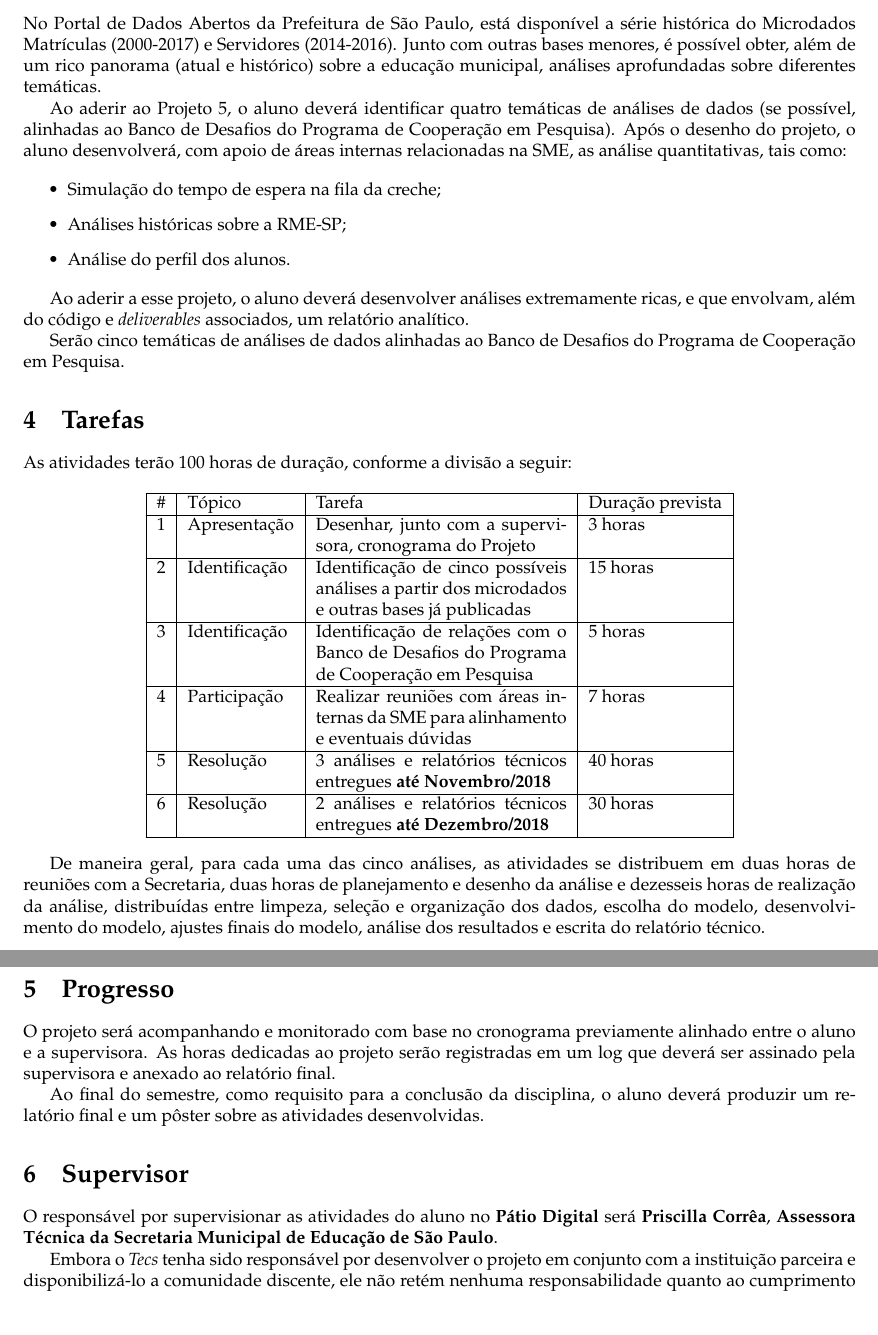
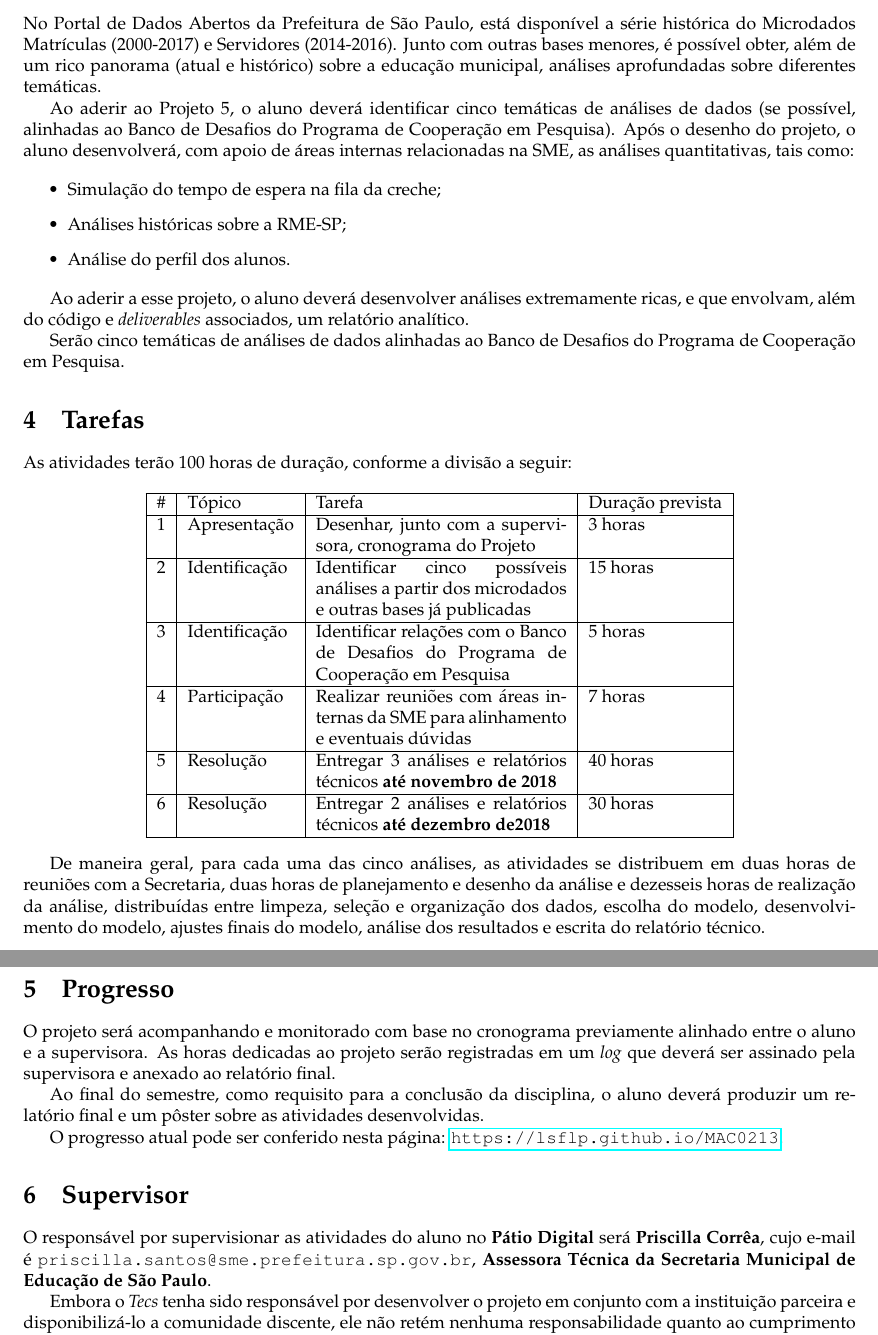
Before and after one commit to lsflp/MAC0213, a LaTeX document (Proposta/proposta.tex): two parts of pages 2 and 3 of 3, joined at a grey line, cut so that both start at the same text. Compiled offline with pdfLaTeX.

Commit message:
Atualizando proposta

```diff
--- a/Proposta/proposta.tex
+++ b/Proposta/proposta.tex
@@ -4,6 +4,7 @@
 \usepackage{url}
 \usepackage{tabularx}
 \usepackage{palatino}
+\usepackage{hyperref}
 \usepackage[margin=2.5cm]{geometry}
 
 \title{\textbf{MAC0213 - Atividade Curricular em Comunidade \\ Projeto 5: Desenvolvimento de análises de dados históricos}}
@@ -46,7 +47,7 @@ O Projeto de cooperação se insere no contexto do Pátio Digital, Política de
 
 No Portal de Dados Abertos da Prefeitura de São Paulo, está disponível a série histórica do Microdados Matrículas (2000-2017) e Servidores (2014-2016). Junto com outras bases menores, é possível obter, além de um rico panorama (atual e histórico) sobre a educação municipal, análises aprofundadas sobre diferentes temáticas.
 
-Ao aderir ao Projeto 5, o aluno deverá identificar quatro temáticas de análises de dados (se possível, alinhadas ao Banco de Desafios do Programa de Cooperação em Pesquisa). Após o desenho do projeto, o aluno desenvolverá, com apoio de áreas internas relacionadas na SME, as análise quantitativas, tais como:
+Ao aderir ao Projeto 5, o aluno deverá identificar cinco temáticas de análises de dados (se possível, alinhadas ao Banco de Desafios do Programa de Cooperação em Pesquisa). Após o desenho do projeto, o aluno desenvolverá, com apoio de áreas internas relacionadas na SME, as análises quantitativas, tais como:
 
 \begin{itemize}
 \item Simulação do tempo de espera na fila da creche;
@@ -68,11 +69,11 @@ As atividades terão 100 horas de duração, conforme a divisão a seguir:
     \hline
     \# & Tópico & Tarefa & Duração prevista \\ \hline
     1 & Apresentação & Desenhar, junto com a supervisora, cronograma do Projeto  & 3 horas \\ \hline
-    2 & Identificação & Identificação de cinco possíveis análises a partir dos microdados e outras bases já publicadas & 15 horas \\ \hline
-    3 & Identificação & Identificação de relações com o Banco de Desafios do Programa de Cooperação em Pesquisa & 5 horas \\ \hline
+    2 & Identificação & Identificar cinco possíveis análises a partir dos microdados e outras bases já publicadas & 15 horas \\ \hline
+    3 & Identificação & Identificar relações com o Banco de Desafios do Programa de Cooperação em Pesquisa & 5 horas \\ \hline
     4 & Participação & Realizar reuniões com áreas internas da SME para alinhamento e eventuais dúvidas & 7 horas \\ \hline
-    5 & Resolução & 3 análises e relatórios técnicos entregues \textbf{até Novembro/2018} & 40 horas  \\ \hline
-    6 & Resolução & 2 análises e relatórios técnicos entregues \textbf{até Dezembro/2018} & 30 horas \\ \hline
+    5 & Resolução & Entregar 3 análises e relatórios técnicos \textbf{até novembro de 2018} & 40 horas  \\ \hline
+    6 & Resolução & Entregar 2 análises e relatórios técnicos \textbf{até dezembro de2018} & 30 horas \\ \hline
  \end{tabular}
 \end{center}
 
@@ -80,13 +81,15 @@ De maneira geral, para cada uma das cinco análises, as atividades se distribuem
 
 \section{Progresso}
 
-O projeto será acompanhando e monitorado com base no cronograma previamente alinhado entre o aluno e a supervisora. As horas dedicadas ao projeto serão registradas em um log que deverá ser assinado pela supervisora e anexado ao relatório final.
+O projeto será acompanhando e monitorado com base no cronograma previamente alinhado entre o aluno e a supervisora. As horas dedicadas ao projeto serão registradas em um \textit{log} que deverá ser assinado pela supervisora e anexado ao relatório final.
 
 Ao final do semestre, como requisito para a conclusão da disciplina, o aluno deverá produzir um relatório final e um pôster sobre as atividades desenvolvidas.
 
+O progresso atual pode ser conferido nesta página:  \url{https://lsflp.github.io/MAC0213}.
+
 \section{Supervisor}
 
-O responsável por supervisionar as atividades do aluno  no \textbf{Pátio Digital} será \textbf{Priscilla Corrêa}, \textbf{Assessora Técnica da Secretaria Municipal de Educação de São Paulo}.
+O responsável por supervisionar as atividades do aluno  no \textbf{Pátio Digital} será \textbf{Priscilla Corrêa}, cujo e-mail é \texttt{priscilla.santos@sme.prefeitura.sp.gov.br}, \textbf{Assessora Técnica da Secretaria Municipal de Educação de São Paulo}.
 
 Embora o \textit{Tecs} tenha sido responsável por desenvolver o projeto em conjunto com a instituição parceira e disponibilizá-lo a comunidade discente, ele não retém nenhuma responsabilidade quanto ao cumprimento das atividades por parte do aluno. Além disso, a realização do projeto não configura vínculo do aluno com o grupo de extensão.
 
```
Also changed, not shown: Proposta/proposta.pdf, Proposta/proposta.tex (2 more changed lines).
